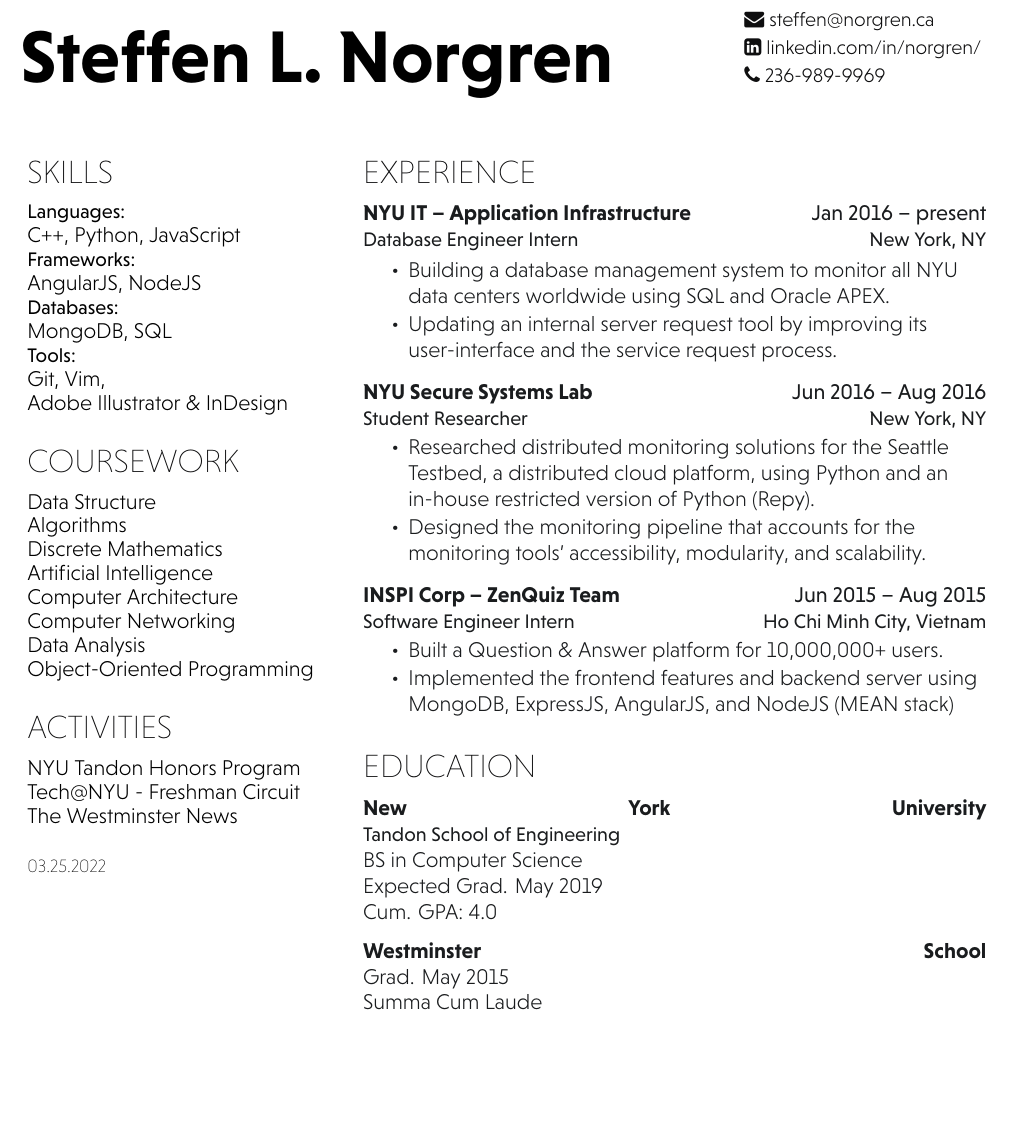
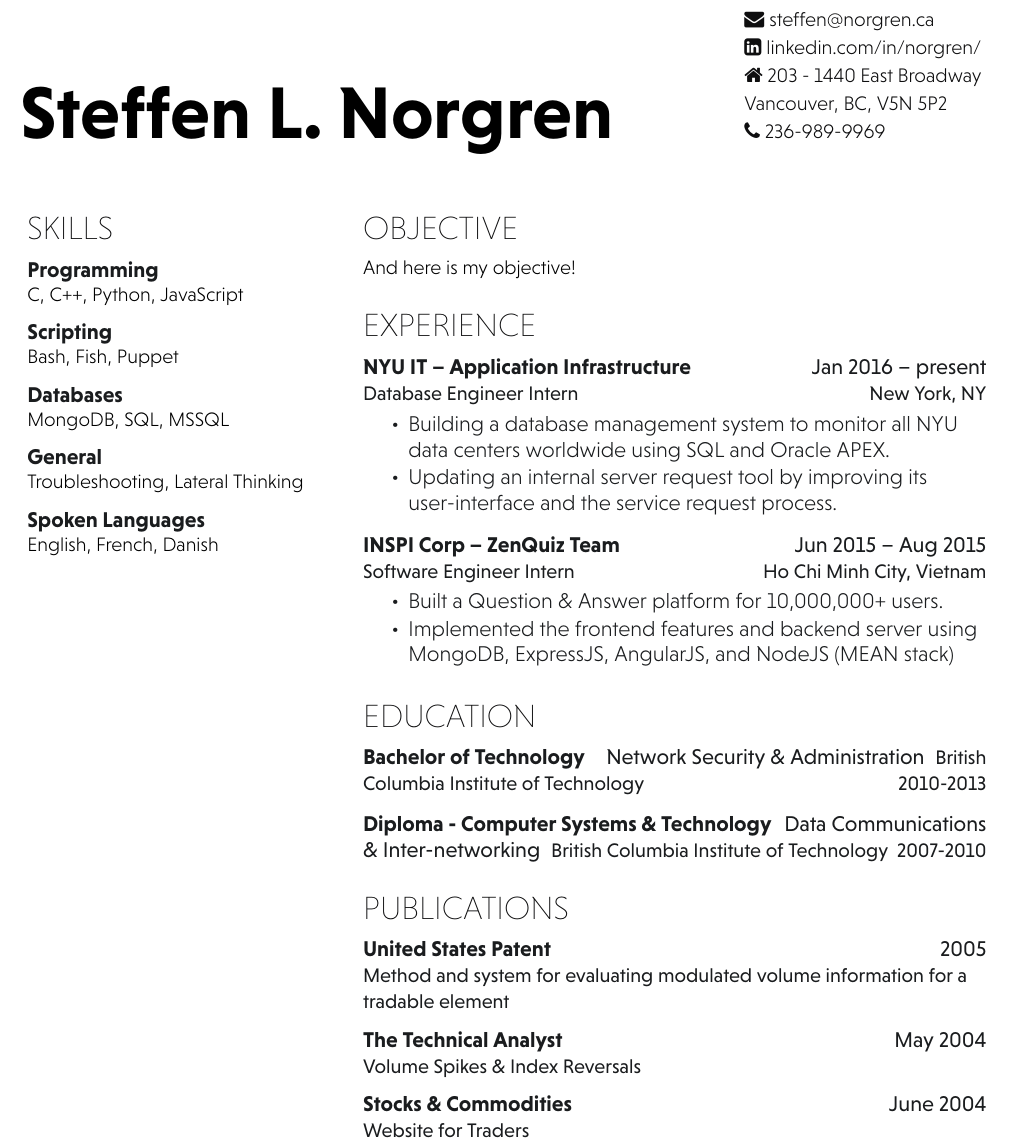
Before and after one commit to xironix/resume, a LaTeX document (main.tex, which reads hieudo-build.cls, include/additional.tex, include/education.tex): part of the page, cut so that both start at the same text, the shorter picture padded with empty space. Compiled offline with XeLaTeX.

Commit message:
Lots of changes
Made a lot of changes outside of revision control.

```diff
--- a/hieudo-build.cls
+++ b/hieudo-build.cls
@@ -21,6 +21,9 @@
 \usepackage{fontawesome}
 \pagenumbering{gobble}
 \usepackage{datetime2}
+\usepackage{tikz}
+\usetikzlibrary{intersections}
+
 
 % Color definitions
 \definecolor{date}{HTML}{000000}
@@ -93,3 +96,6 @@
 
 % Bullet Lists with fewer gaps command
 \newenvironment{tightemize}{\vspace{-\topsep}\begin{itemize}\itemsep1pt \parskip0pt \parsep0pt}{\end{itemize}\vspace{-\topsep}}
+
+% Invisible Subsections
+\newcommand\invisiblesubsection[1]{\refstepcounter{subsection}  \addcontentsline{toc}{subsection}{\protect\numberline{\thesubsection}#1} \sectionmark{#1}}
--- a/include/additional.tex
+++ /dev/null
@@ -1,8 +0,0 @@
-%%%%%%%%%%%%%%%%%%%%%%%%%%%%%%%%%%%%%%
-%     ADDITIONAL INFORMATION
-%%%%%%%%%%%%%%%%%%%%%%%%%%%%%%%%%%%%%%
-\section{Activities}
-NYU Tandon Honors Program\\
-Tech@NYU - Freshman Circuit \\
-The Westminster News \\
-\sectionsep
--- a/include/education.tex
+++ b/include/education.tex
@@ -3,14 +3,10 @@
 %%%%%%%%%%%%%%%%%%%%%%%%%%%%%%%%%%%%%%
 \section{Education}
 
-\subsection{New York University}
-\descript{Tandon School of Engineering}
-BS in Computer Science \\
-Expected Grad. May 2019 \\
-Cum. GPA: 4.0\\
+\workplace{Bachelor of Technology}{Network Security \& Administration}
+\descript{British Columbia Institute of Technology \hfill 2010-2013}
 \sectionsep
 
-\subsection{Westminster School}
-Grad. May 2015 \\
-Summa Cum Laude \\
+\workplace{Diploma - Computer Systems \& Technology}{Data Communications \& Inter-networking}
+\descript{British Columbia Institute of Technology \hfill 2007-2010}
 \sectionsep
--- a/include/experience.tex
+++ b/include/experience.tex
@@ -12,14 +12,6 @@
 \end{tightemize}
 \sectionsep
 
-\workplace{NYU Secure Systems Lab}{Jun 2016 – Aug 2016} \\
-\position{Student Researcher}{New York, NY}
-% \vspace{\topsep} % Hacky fix for awkward extra vertical space
-\begin{tightemize}
-\item Researched distributed monitoring solutions for the Seattle Testbed, a distributed cloud platform, using Python and an in-house restricted version of Python (Repy).
-\item Designed the monitoring pipeline that accounts for the monitoring tools' accessibility, modularity, and scalability.
-\end{tightemize}
-\sectionsep
 
 \workplace{INSPI Corp – ZenQuiz Team }{Jun 2015 – Aug 2015} \\
 \position{Software Engineer Intern}{Ho Chi Minh City, Vietnam}
--- /dev/null
+++ b/include/objective.tex
@@ -0,0 +1,6 @@
+%%%%%%%%%%%%%%%%%%%%%%%%%%%%%%%%%%%%%%
+%     OBJECTIVE
+%%%%%%%%%%%%%%%%%%%%%%%%%%%%%%%%%%%%%%
+\section{Objective}
+And here is my objective!
+\sectionsep
--- a/include/publications.tex
+++ b/include/publications.tex
@@ -0,0 +1,16 @@
+%%%%%%%%%%%%%%%%%%%%%%%%%%%%%%%%%%%%%%
+%     PUBLICATIONS
+%%%%%%%%%%%%%%%%%%%%%%%%%%%%%%%%%%%%%%
+\section{Publications}
+
+\workplace{\href{https://patents.google.com/patent/US20110016060A1/en?oq=7813984}{United States Patent}}{2005}\\
+\descript{Method and system for evaluating modulated volume information for a tradable element}
+\sectionsep
+
+\workplace{\href{https://www.scribd.com/document/181246479/Volume-Spikes-Index-Reversals-The-Technical-Analyst-May-2004}{The Technical Analyst}}{May 2004}\\
+\descript{Volume Spikes \& Index Reversals}
+\sectionsep
+
+\workplace{\href{https://www.scribd.com/doc/181244683/Website-for-Traders-Stocks-Commodities-June-2004}{Stocks \& Commodities}}{June 2004}\\
+\descript{Website for Traders}
+\sectionsep
--- a/include/skills.tex
+++ b/include/skills.tex
@@ -2,21 +2,21 @@
 %     SKILLS
 %%%%%%%%%%%%%%%%%%%%%%%%%%%%%%%%%%%%%%
 \section{Skills}
-% \subsection{Programming}
-\location{Languages:}
-C++, Python, JavaScript\\
+\subsection{Programming}
+C, C++, Python,  JavaScript
+\sectionsep
 
-\location{Frameworks:}
-AngularJS, NodeJS \\
+\subsection{Scripting}
+Bash, Fish, Puppet
+\sectionsep
 
-\location{Databases:}
-MongoDB, SQL \\
+\subsection{Databases}
+MongoDB, SQL, MSSQL
+\sectionsep
 
-\location{Tools:}
-Git, Vim, \\
-Adobe Illustrator \& InDesign \\
+\subsection{General}
+Troubleshooting, Lateral Thinking
+\sectionsep
 
-% \sectionsep
-% \subsection{Languages}
-% \location{Native fluency:} English, Vietnamese\\
-\sectionsep
+\subsection{Spoken Languages}
+English, French, Danish
--- a/main.tex
+++ b/main.tex
@@ -12,8 +12,9 @@
 \namesection{\fullname}
 {\urlstyle{same}
 	\faEnvelope \href{mailto:\emailaddr}{ \emailaddr}\\
-%%	\faGithub \href{https://\gitaddr}{   \gitaddr}\\ %%
 	\faLinkedinSquare \href{https://\linkedaddr}{   \linkedaddr}\\
+	\faHome	\href{https://goo.gl/maps/hHLaNsJneL5r33c3A}{ 203 - 1440 East Broadway\\
+														  Vancouver, BC, V5N 5P2}\\
 	\faPhone \href{tel:\mobile}{   \mobile}
 }
 
@@ -21,17 +22,16 @@
 \begin{minipage}[t]{0.34\textwidth}
 
 \input{include/skills}
-\input{include/coursework}
-\input{include/additional}
-\input{include/awards}
 
 %% COLUMN TWO %%
 \end{minipage}
 \hfill
 \begin{minipage}[t]{0.65\textwidth}
 
+\input{include/objective}
 \input{include/experience}
 \input{include/education}
+\input{include/publications}
 
 \end{minipage}
 
```
Also changed, not shown: Chronicles of a future techniician.txt (added, +12 -0 lines), include/flags.tex (added, +65 -0 lines), Network_Engineer.pdf (added), include/flags.pdf (added), main.pdf, include/experience.tex (19 more changed lines), 2 other files.
